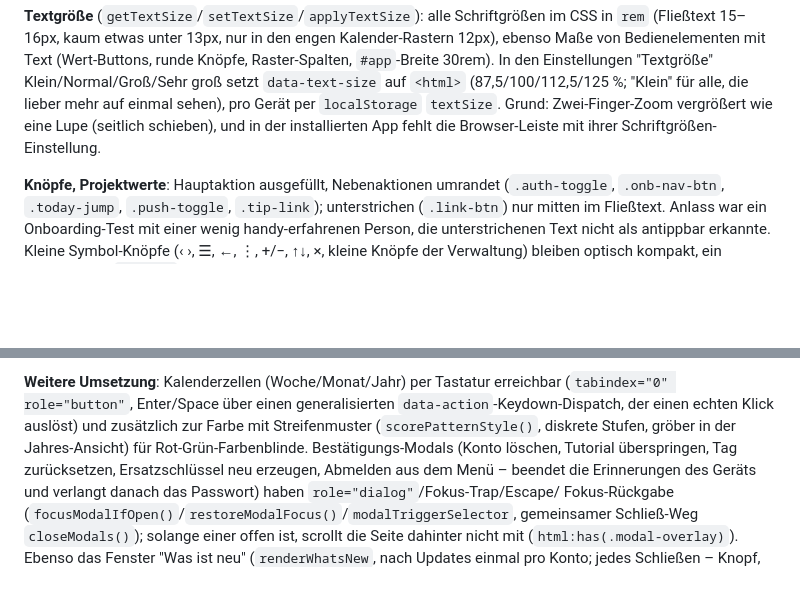
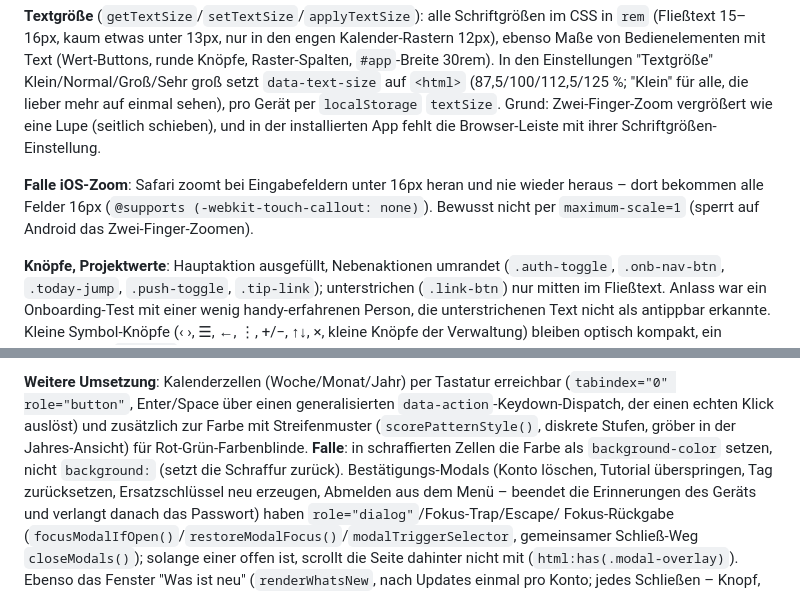
Before and after one commit to LouisSchmidberger/logbuch, a Markdown page: docs/design-bedienung.md, 2 parts joined by grey strips. Rendered like a GitHub page; blank space fills up the shorter version.

```diff
--- a/docs/design-bedienung.md
+++ b/docs/design-bedienung.md
@@ -53,6 +53,10 @@ ebenso Maße von Bedienelementen mit Text (Wert-Buttons, runde Knöpfe, Raster-S
 einmal sehen), pro Gerät per `localStorage` `textSize`. Grund: Zwei-Finger-Zoom vergrößert
 wie eine Lupe (seitlich schieben), und in der installierten App fehlt die Browser-Leiste mit
 ihrer Schriftgrößen-Einstellung.
+
+**Falle iOS-Zoom**: Safari zoomt bei Eingabefeldern unter 16px heran und nie wieder heraus –
+dort bekommen alle Felder 16px (`@supports (-webkit-touch-callout: none)`). Bewusst nicht per
+`maximum-scale=1` (sperrt auf Android das Zwei-Finger-Zoomen).
 
 **Knöpfe, Projektwerte**: Hauptaktion ausgefüllt, Nebenaktionen umrandet (`.auth-toggle`,
 `.onb-nav-btn`, `.today-jump`, `.push-toggle`, `.tip-link`); unterstrichen (`.link-btn`) nur
@@ -357,7 +361,8 @@ das sofort wieder das Auswahl-Menü.
 (`tabindex="0" role="button"`, Enter/Space über einen generalisierten
 `data-action`-Keydown-Dispatch, der einen echten Klick auslöst) und zusätzlich zur Farbe mit
 Streifenmuster (`scorePatternStyle()`, diskrete Stufen, gröber in der Jahres-Ansicht) für
-Rot-Grün-Farbenblinde. Bestätigungs-Modals (Konto löschen, Tutorial überspringen, Tag
+Rot-Grün-Farbenblinde. **Falle**: in schraffierten Zellen die Farbe als `background-color`
+setzen, nicht `background:` (setzt die Schraffur zurück). Bestätigungs-Modals (Konto löschen, Tutorial überspringen, Tag
 zurücksetzen, Ersatzschlüssel neu erzeugen, Abmelden aus dem Menü – beendet die Erinnerungen
 des Geräts und verlangt danach das Passwort) haben `role="dialog"`/Fokus-Trap/Escape/
 Fokus-Rückgabe (`focusModalIfOpen()`/`restoreModalFocus()`/`modalTriggerSelector`,
```
Also changed, not shown: CLAUDE.md (+1 -10 lines).
